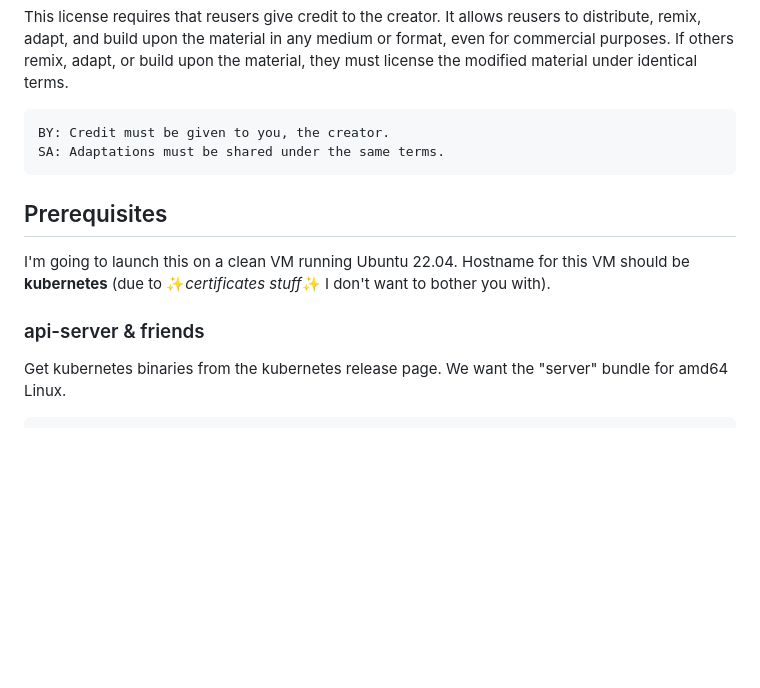
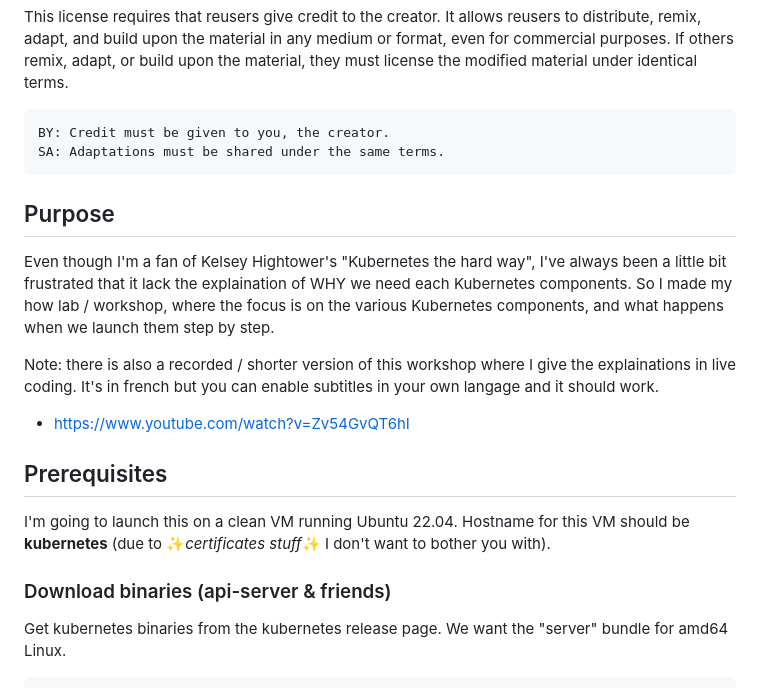
Before and after one commit to zwindler/demystifions-kubernetes, a Markdown page: README.md, the part around the change. Drawn GitHub-style; blank space fills up the shorter version.

```diff
--- a/README.md
+++ b/README.md
@@ -9,11 +9,19 @@ This license requires that reusers give credit to the creator. It allows reusers
     BY: Credit must be given to you, the creator.
     SA: Adaptations must be shared under the same terms.
 
+## Purpose
+
+Even though I'm a fan of Kelsey Hightower's "Kubernetes the hard way", I've always been a little bit frustrated that it lack the explaination of WHY we need each Kubernetes components. So I made my how lab / workshop, where the focus is on the various Kubernetes components, and what happens when we launch them step by step.
+
+Note: there is also a recorded / shorter version of this workshop where I give the explainations in live coding. It's in french but you can enable subtitles in your own langage and it should work.
+
+* [https://www.youtube.com/watch?v=Zv54GvQT6hI](https://www.youtube.com/watch?v=Zv54GvQT6hI)
+
 ## Prerequisites
 
 I'm going to launch this on a clean VM running Ubuntu 22.04. Hostname for this VM should be **kubernetes** (due to ✨*certificates stuff*✨ I don't want to bother you with).
 
-### api-server & friends
+### Download binaries (api-server & friends)
 
 Get kubernetes binaries from the kubernetes release page. We want the "server" bundle for amd64 Linux.
 
```
